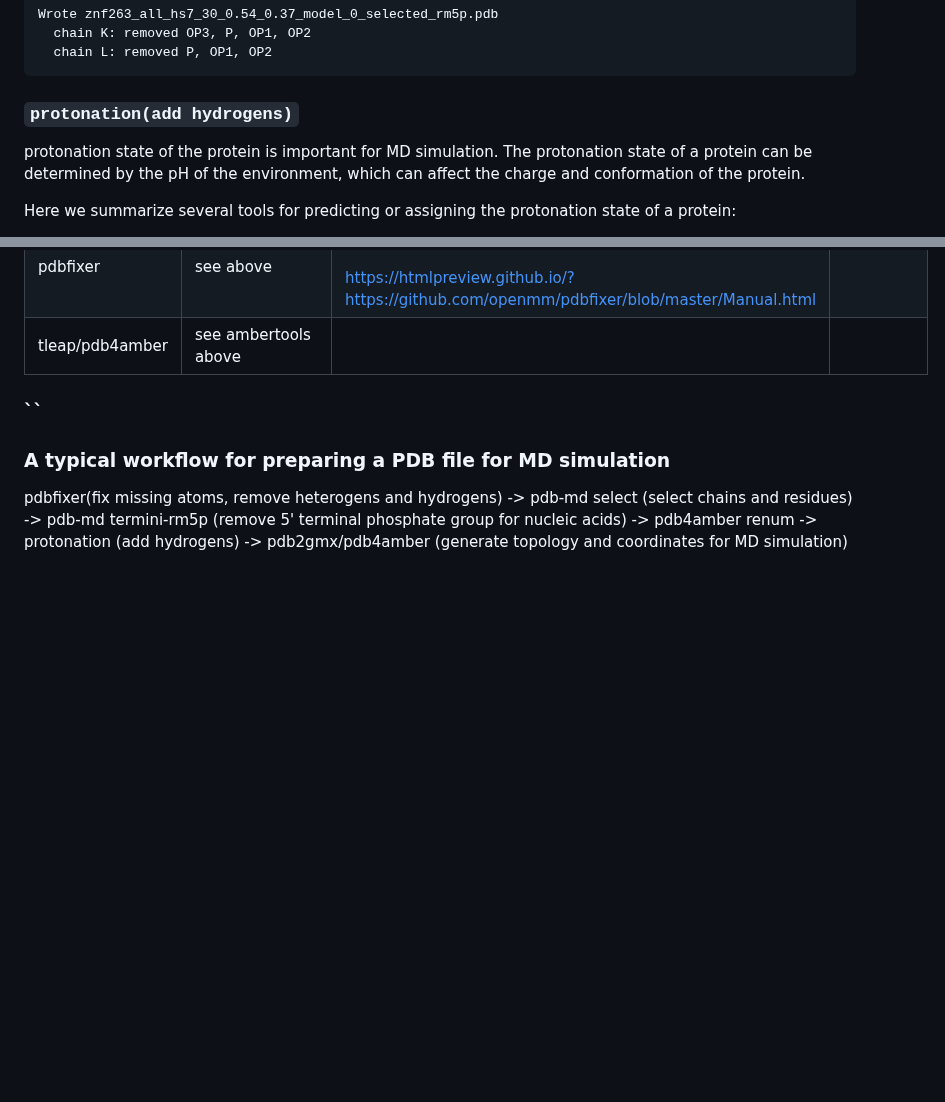
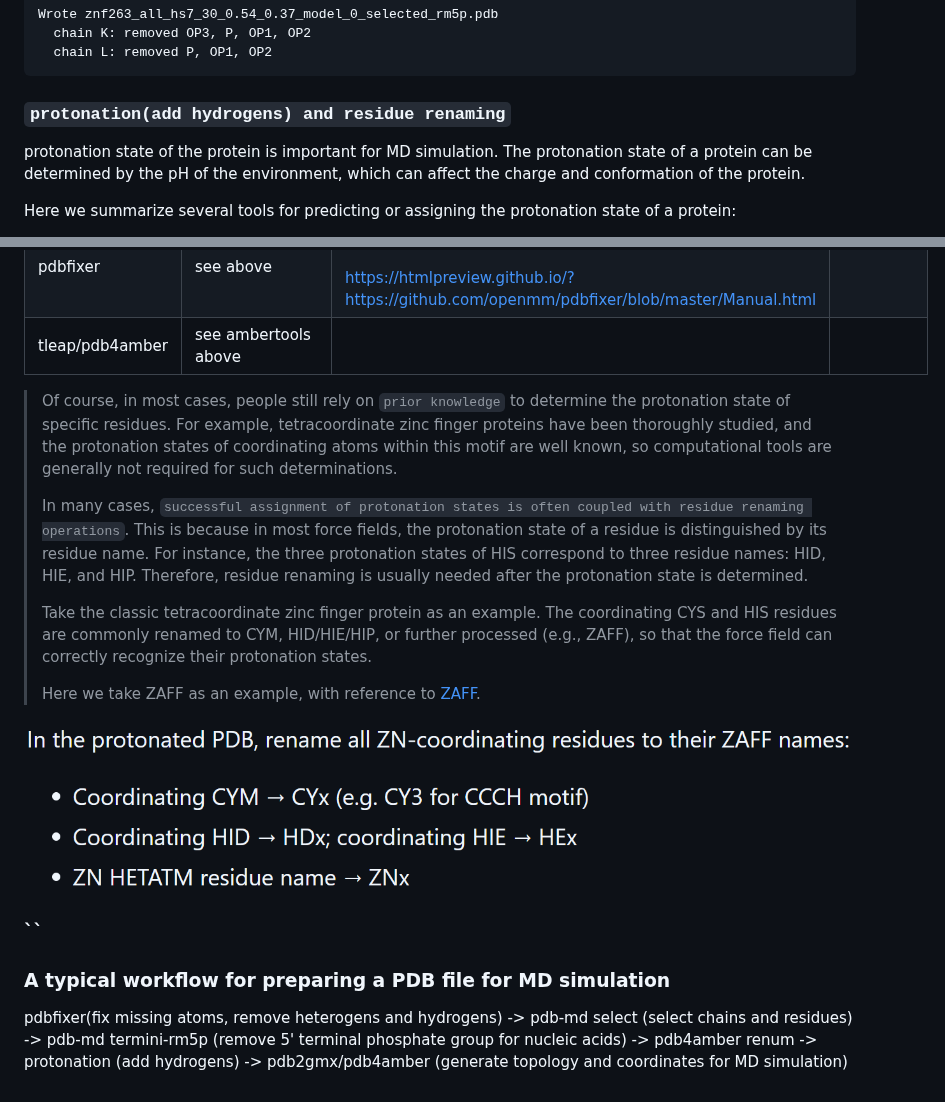
Before and after one commit to MaybeBio/PDB-MD-Suite, a Markdown page: README.md, 2 parts joined by grey strips. Rendered like a GitHub page; pictures changed too: figs/image3.png (added); blank space fills up the shorter version.

Commit message:
update residue rename

````diff
--- a/README.md
+++ b/README.md
@@ -210,7 +211,7 @@ Wrote znf263_all_hs7_30_0.54_0.37_model_0_selected_rm5p.pdb
 ```
 
 
-### `protonation(add hydrogens)`
+### `protonation(add hydrogens) and residue renaming`
 
 protonation state of the protein is important for MD simulation. The protonation state of a protein can be determined by the pH of the environment, which can affect the charge and conformation of the protein.
 
@@ -228,6 +229,21 @@ Here we summarize several tools for predicting or assigning the protonation stat
 |pdbfixer| see above |https://github.com/openmm/pdbfixer <br><br> https://htmlpreview.github.io/?https://github.com/openmm/pdbfixer/blob/master/Manual.html| |
 |tleap/pdb4amber|see ambertools above|  | |
 
+> Of course, in most cases, people still rely on `prior knowledge` to determine the protonation state of specific residues. For example, tetracoordinate zinc finger proteins have been thoroughly studied, and the protonation states of coordinating atoms within this motif are well known, so computational tools are generally not required for such determinations.
+>
+> In many cases, `successful assignment of protonation states is often coupled with residue renaming operations`. This is because in most force fields, the protonation state of a residue is distinguished by its residue name. For instance, the three protonation states of HIS correspond to three residue names: HID, HIE, and HIP. Therefore, residue renaming is usually needed after the protonation state is determined.
+>
+> Take the classic tetracoordinate zinc finger protein as an example. The coordinating CYS and HIS residues are commonly renamed to CYM, HID/HIE/HIP, or further processed (e.g., ZAFF), so that the force field can correctly recognize their protonation states.
+>
+> Here we take ZAFF as an example, with reference to [ZAFF](https://ambermd.org/tutorials/advanced/tutorial20/ZAFF.php).
+
+
+![alt text](./figs/image3.png)
+
+
+
+
+
 
 ### ``
 
````
Also changed, not shown: other parts of README.md (+1 -0 lines).
